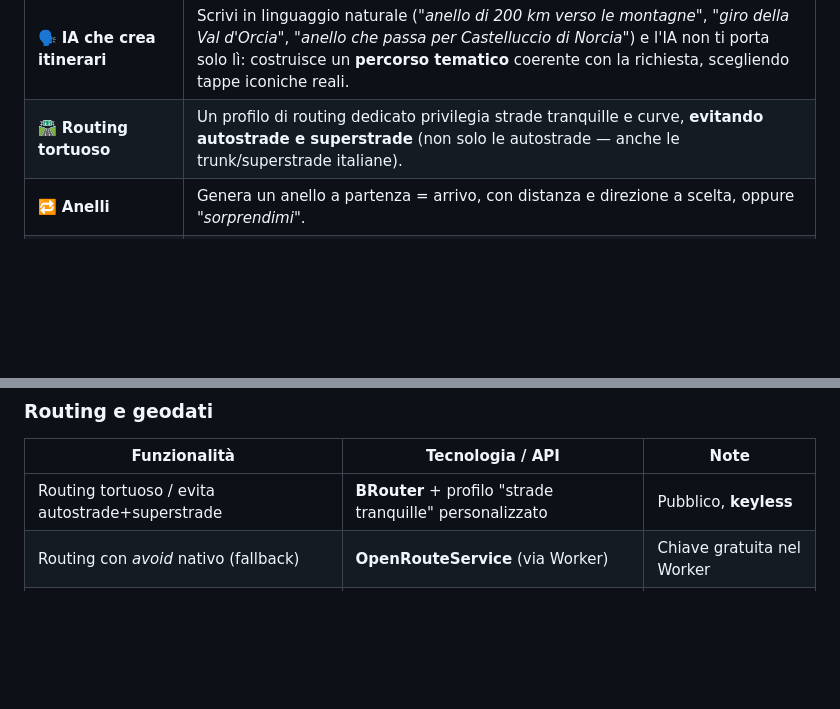
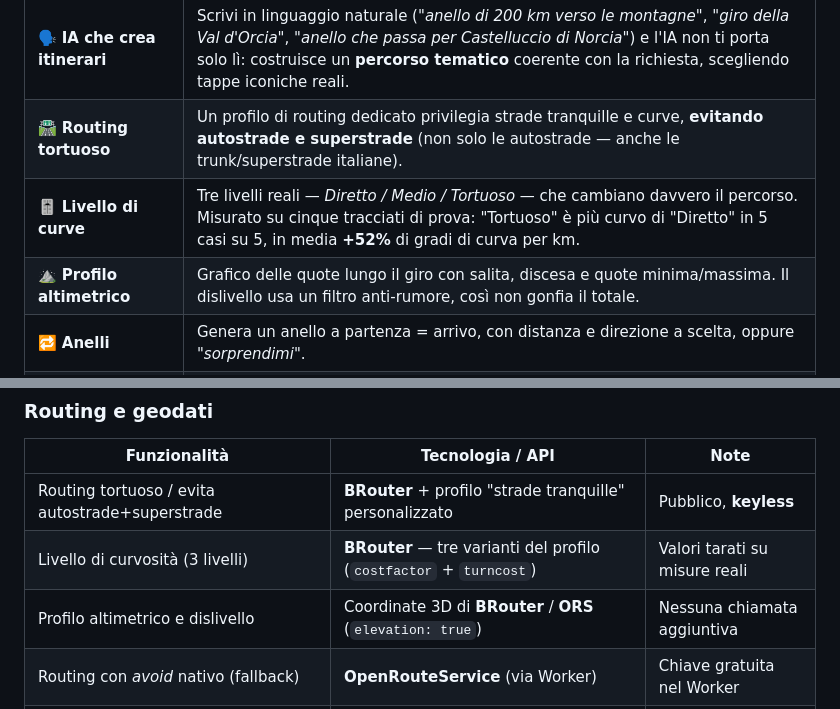
Before and after one commit to tommasolollini/motoroute, a Markdown page: README.md, 2 parts joined by grey strips. Drawn GitHub-style; blank space fills up the shorter version.

Commit message:
README: documenta profilo altimetrico e livello di curvosita'
Co-Authored-By: Claude Opus 5 <noreply@anthropic.com>

```diff
--- a/README.md
+++ b/README.md
@@ -28,6 +28,8 @@ MotoRoute nasce per rispondere a una domanda semplice: *"portami a fare un bel g
 |---|---|
 | 🗣️ **IA che crea itinerari** | Scrivi in linguaggio naturale (*"anello di 200 km verso le montagne"*, *"giro della Val d'Orcia"*, *"anello che passa per Castelluccio di Norcia"*) e l'IA non ti porta solo lì: costruisce un **percorso tematico** coerente con la richiesta, scegliendo tappe iconiche reali. |
 | 🛣️ **Routing tortuoso** | Un profilo di routing dedicato privilegia strade tranquille e curve, **evitando autostrade e superstrade** (non solo le autostrade — anche le trunk/superstrade italiane). |
+| 🎚️ **Livello di curve** | Tre livelli reali — *Diretto / Medio / Tortuoso* — che cambiano davvero il percorso. Misurato su cinque tracciati di prova: "Tortuoso" è più curvo di "Diretto" in 5 casi su 5, in media **+52%** di gradi di curva per km. |
+| ⛰️ **Profilo altimetrico** | Grafico delle quote lungo il giro con salita, discesa e quote minima/massima. Il dislivello usa un filtro anti-rumore, così non gonfia il totale. |
 | 🔁 **Anelli** | Genera un anello a partenza = arrivo, con distanza e direzione a scelta, oppure *"sorprendimi"*. |
 | ✏️ **Modifica manuale** | Tocca la mappa per aggiungere tappe, trascina i punti per correggere, riordina o rimuovi le tappe. |
 | 📝 **Descrizione con consigli** | L'IA genera una breve descrizione del giro con un **consiglio pratico**. |
@@ -113,6 +115,8 @@ Quali servizi/tecnologie alimentano ogni pezzo dell'app.
 | Funzionalità | Tecnologia / API | Note |
 |---|---|---|
 | Routing tortuoso / evita autostrade+superstrade | **BRouter** + profilo "strade tranquille" personalizzato | Pubblico, **keyless** |
+| Livello di curvosità (3 livelli) | **BRouter** — tre varianti del profilo (`costfactor` + `turncost`) | Valori tarati su misure reali |
+| Profilo altimetrico e dislivello | Coordinate 3D di **BRouter** / **ORS** (`elevation: true`) | Nessuna chiamata aggiuntiva |
 | Routing con *avoid* nativo (fallback) | **OpenRouteService** (via Worker) | Chiave gratuita nel Worker |
 | Geocoding (nome → coordinate) e reverse | **Nominatim / OpenStreetMap** (via Worker) | Con cache edge e User-Agent |
 | POI (panorami, valichi, benzinai) e candidati tematici | **Overpass API / OpenStreetMap** | Con **mirror** di fallback |
```
